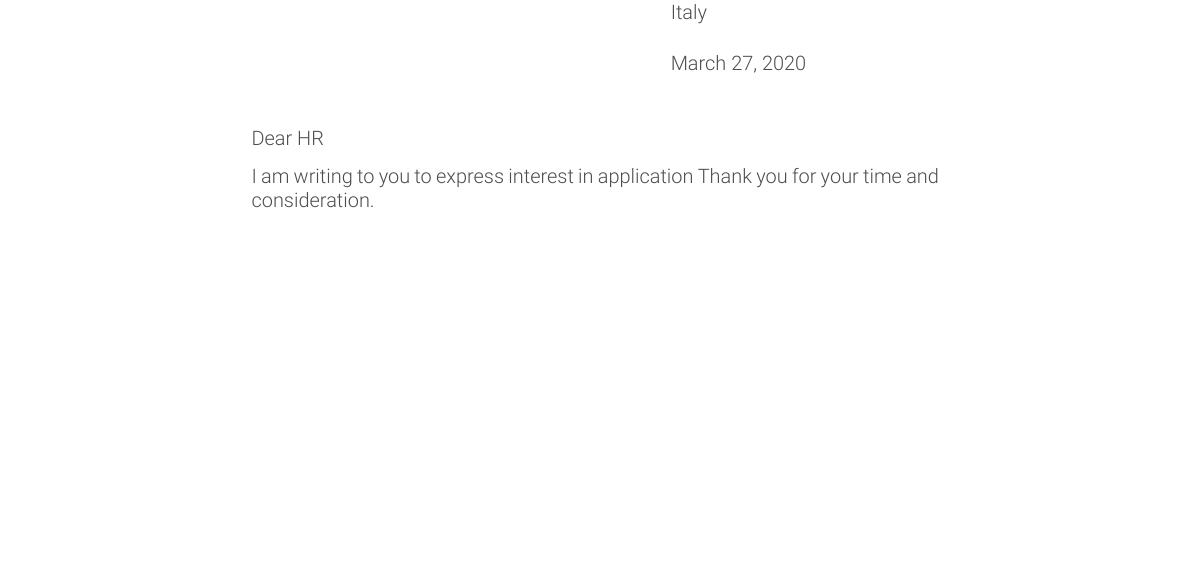
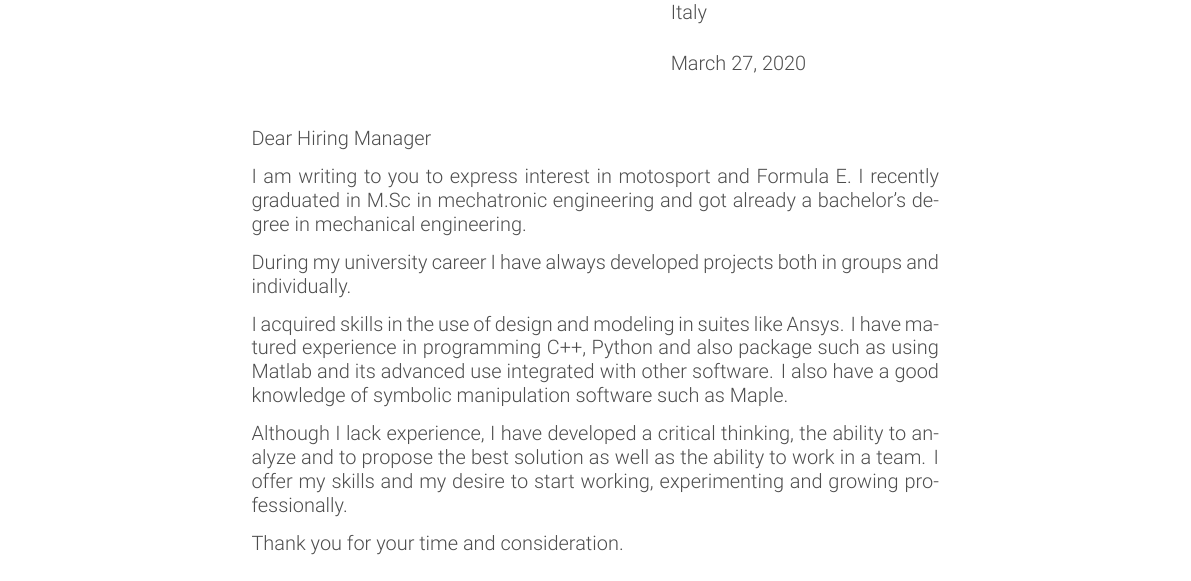
Before and after one commit to frank1789/CV, a LaTeX CV (example_cover_letter.tex): part of the page, cut so that both start at the same text, the shorter picture padded with empty space. Compiled offline with XeLaTeX.

Commit message:
add: coverletter

```diff
--- a/example_cover_letter.tex
+++ b/example_cover_letter.tex
@@ -55,9 +55,19 @@
 }
 
 
-\opening{Dear HR}
+\opening{Dear Hiring Manager}
 
-I am writing to you to express interest in application
+I am writing to you to express interest in motosport and Formula E.
+I recently graduated in M.Sc in mechatronic engineering and got already a bachelor's degree in mechanical engineering.
+
+During my university career I have always developed projects both in groups and individually.
+
+I acquired skills in the use of design and modeling in suites like Ansys. I have matured experience in programming C++, Python and also package such as using Matlab and its advanced use integrated with other software.
+I also have a good knowledge of symbolic manipulation software such as Maple.
+
+Although I lack experience, I have developed a critical thinking, the ability to analyze and to propose the best solution as well as the ability to work in a team.
+I offer my skills and my desire to start working, experimenting and growing professionally.
+
 Thank you for your time and consideration.
 
 \closing{
```
